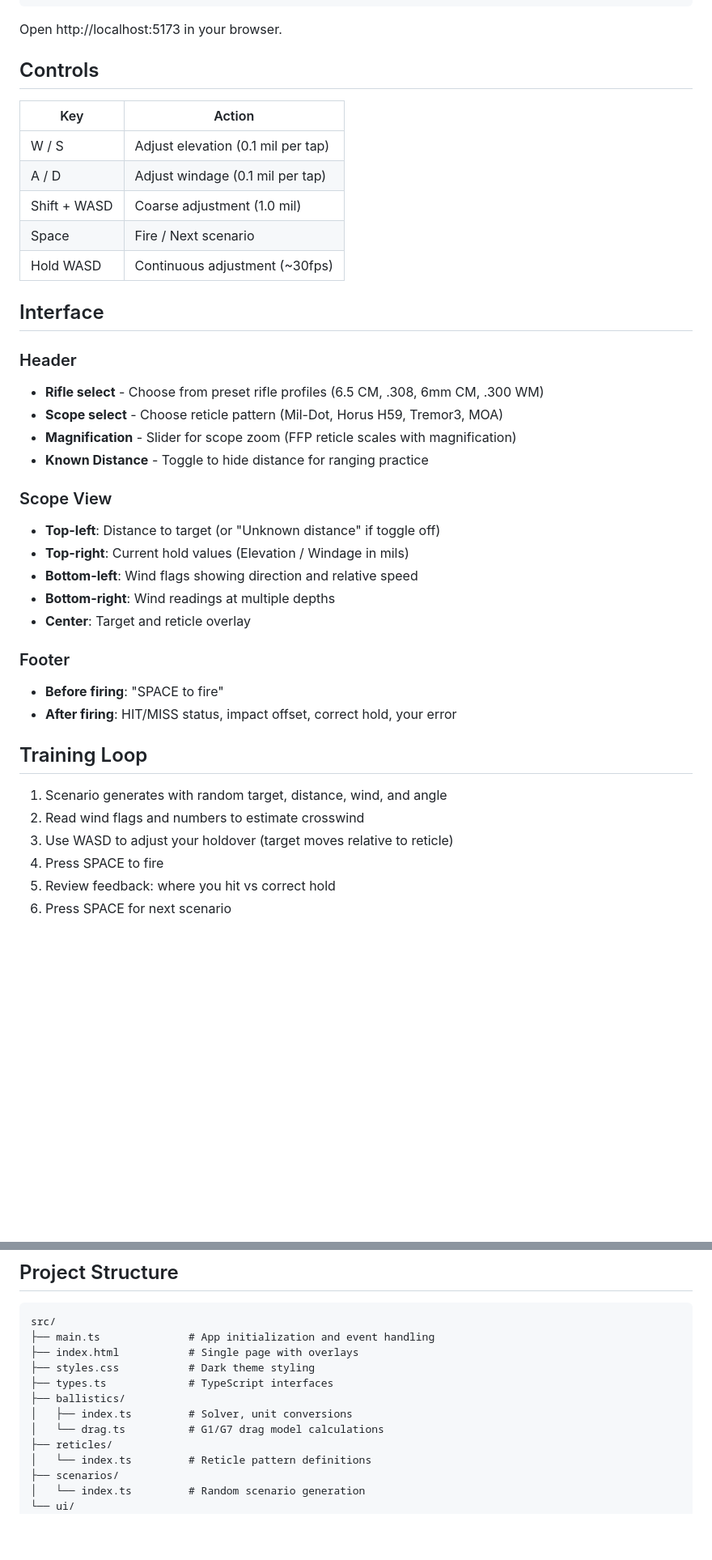
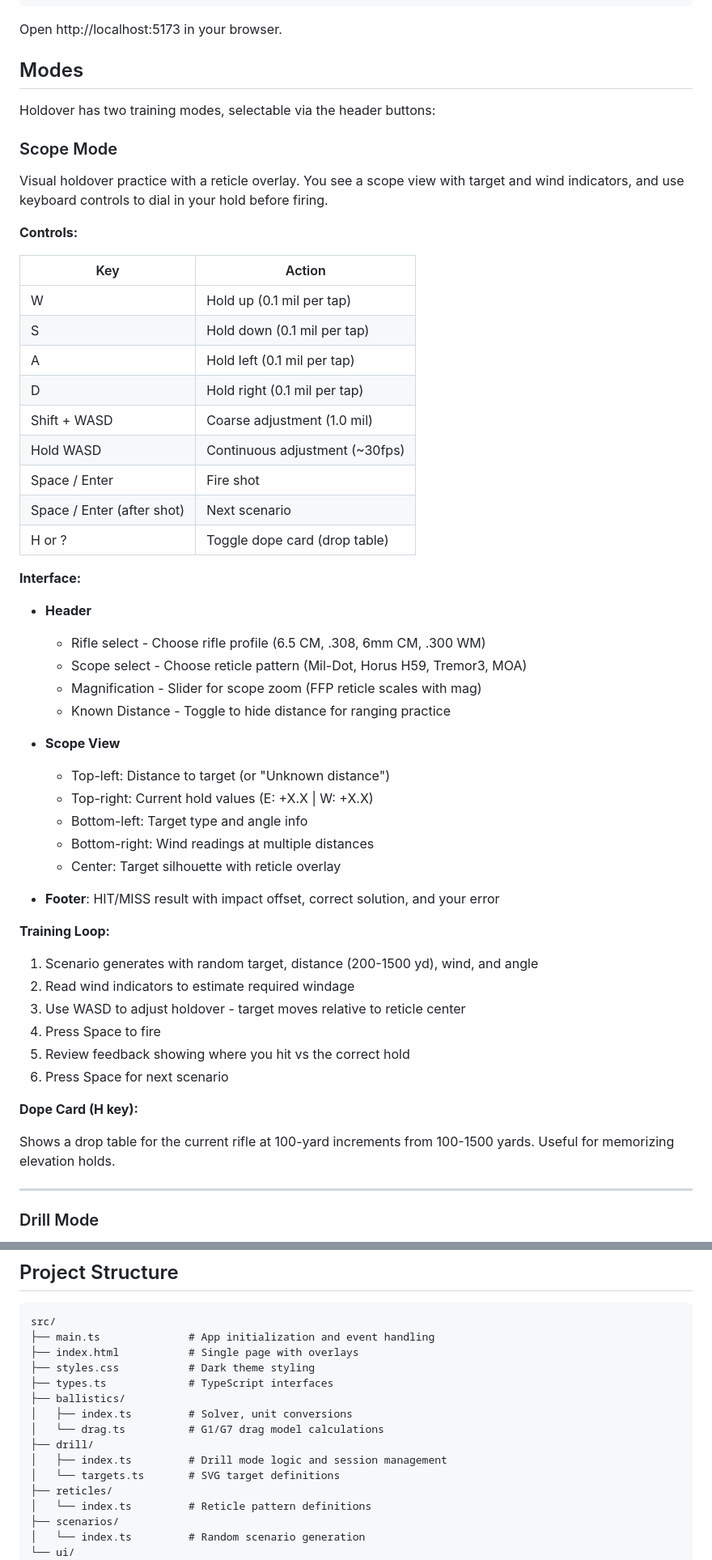
Before and after one commit to ianzepp/holdover, a Markdown page: README.md, 2 parts joined by grey strips. Shown at 81% size. Rendered like a GitHub page; blank space fills up the shorter version.

Commit message:
Update README with Scope and Drill mode documentation
- Document WASD controls for scope mode
- Add dope card (H key) documentation
- Full drill mode instructions with three-input windage layout
- Update project structure to include drill folder
- Replace "timed drill modes" future idea (now implemented)

🤖 Generated with [Claude Code](https://claude.com/claude-code)

Co-Authored-By: Claude Opus 4.5 <noreply@anthropic.com>

```diff
--- a/README.md
+++ b/README.md
@@ -20,40 +20,59 @@ bun run dev
 
 Open http://localhost:5173 in your browser.
 
-## Controls
+## Modes
+
+Holdover has two training modes, selectable via the header buttons:
+
+### Scope Mode
+
+Visual holdover practice with a reticle overlay. You see a scope view with target and wind indicators, and use keyboard controls to dial in your hold before firing.
+
+**Controls:**
 
 | Key | Action |
 |-----|--------|
-| W / S | Adjust elevation (0.1 mil per tap) |
-| A / D | Adjust windage (0.1 mil per tap) |
+| W | Hold up (0.1 mil per tap) |
+| S | Hold down (0.1 mil per tap) |
+| A | Hold left (0.1 mil per tap) |
+| D | Hold right (0.1 mil per tap) |
 | Shift + WASD | Coarse adjustment (1.0 mil) |
-| Space | Fire / Next scenario |
 | Hold WASD | Continuous adjustment (~30fps) |
+| Space / Enter | Fire shot |
+| Space / Enter (after shot) | Next scenario |
+| H or ? | Toggle dope card (drop table) |
 
-## Interface
+**Interface:**
 
-### Header
-- **Rifle select** - Choose from preset rifle profiles (6.5 CM, .308, 6mm CM, .300 WM)
-- **Scope select** - Choose reticle pattern (Mil-Dot, Horus H59, Tremor3, MOA)
-- **Magnification** - Slider for scope zoom (FFP reticle scales with magnification)
-- **Known Distance** - Toggle to hide distance for ranging practice
+- **Header**
+  - Rifle select - Choose rifle profile (6.5 CM, .308, 6mm CM, .300 WM)
+  - Scope select - Choose reticle pattern (Mil-Dot, Horus H59, Tremor3, MOA)
+  - Magnification - Slider for scope zoom (FFP reticle scales with mag)
+  - Known Distance - Toggle to hide distance for ranging practice
 
-### Scope View
-- **Top-left**: Distance to target (or "Unknown distance" if toggle off)
-- **Top-right**: Current hold values (Elevation / Windage in mils)
-- **Bottom-left**: Wind flags showing direction and relative speed
-- **Bottom-right**: Wind readings at multiple depths
-- **Center**: Target and reticle overlay
+- **Scope View**
+  - Top-left: Distance to target (or "Unknown distance")
+  - Top-right: Current hold values (E: +X.X | W: +X.X)
+  - Bottom-left: Target type and angle info
+  - Bottom-right: Wind readings at multiple distances
+  - Center: Target silhouette with reticle overlay
 
-### Footer
-- **Before firing**: "SPACE to fire"
-- **After firing**: HIT/MISS status, impact offset, correct hold, your error
+- **Footer**: HIT/MISS result with impact offset, correct solution, and your error
 
-## Training Loop
+**Training Loop:**
 
-1. Scenario generates with random target, distance, wind, and angle
-2. Read wind flags and numbers to estimate crosswind
-3. Use WASD to adjust your holdover (target moves relative to reticle)
-4. Press SPACE to fire
-5. Review feedback: where you hit vs correct hold
-6. Press SPACE for next scenario
+1. Scenario generates with random target, distance (200-1500 yd), wind, and angle
+2. Read wind indicators to estimate required windage
+3. Use WASD to adjust holdover - target moves relative to reticle center
+4. Press Space to fire
+5. Review feedback showing where you hit vs the correct hold
+6. Press Space for next scenario
+
+**Dope Card (H key):**
+
+Shows a drop table for the current rifle at 100-yard increments from 100-1500 yards. Useful for memorizing elevation holds.
+
+---
+
+### Drill Mode
+
@@ -129,6 +183,9 @@ src/
 ├── ballistics/
 │   ├── index.ts         # Solver, unit conversions
 │   └── drag.ts          # G1/G7 drag model calculations
+├── drill/
+│   ├── index.ts         # Drill mode logic and session management
+│   └── targets.ts       # SVG target definitions
 ├── reticles/
 │   └── index.ts         # Reticle pattern definitions
 ├── scenarios/
```
Also changed, not shown: other parts of README.md (+36 -1 lines).
